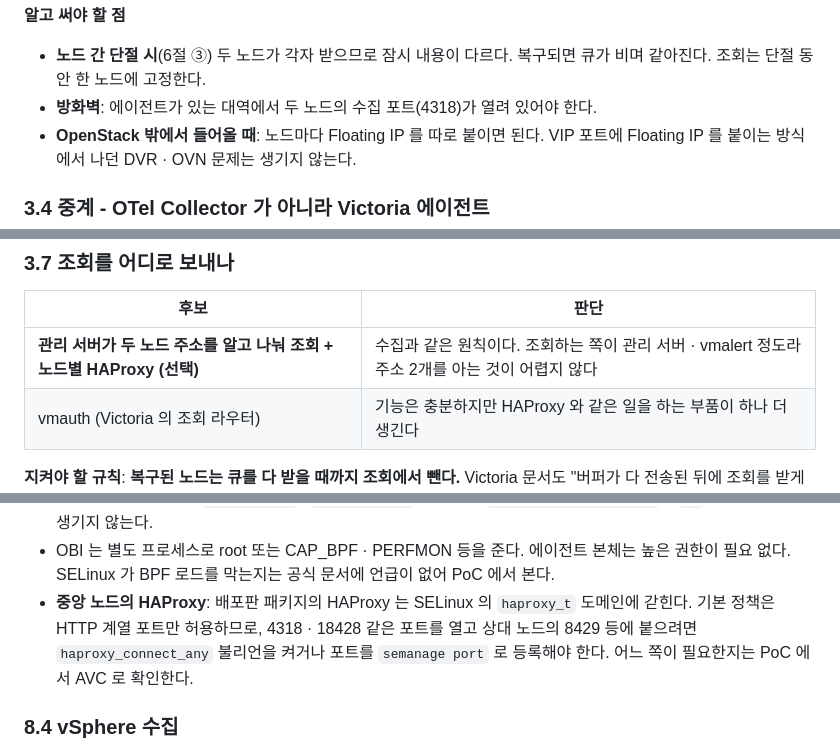
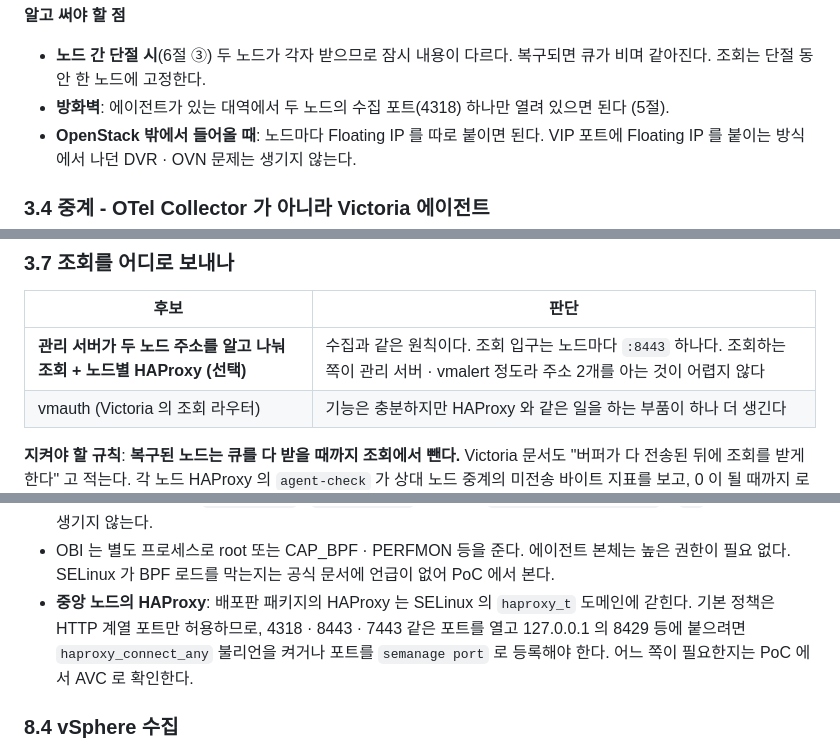
Before and after one commit to jollaman999/mon2-poc, a Markdown page: README.md, 3 parts joined by grey strips. Rendered like a GitHub page.

```diff
--- a/README.md
+++ b/README.md
@@ -133,7 +133,7 @@
 
 **알고 써야 할 점**
 - **노드 간 단절 시**(6절 ③) 두 노드가 각자 받으므로 잠시 내용이 다르다. 복구되면 큐가 비며 같아진다. 조회는 단절 동안 한 노드에 고정한다.
-- **방화벽**: 에이전트가 있는 대역에서 두 노드의 수집 포트(4318)가 열려 있어야 한다.
+- **방화벽**: 에이전트가 있는 대역에서 두 노드의 수집 포트(4318) 하나만 열려 있으면 된다 (5절).
 - **OpenStack 밖에서 들어올 때**: 노드마다 Floating IP 를 따로 붙이면 된다. VIP 포트에 Floating IP 를 붙이는 방식에서 나던 DVR · OVN 문제는 생기지 않는다.
 
 ### 3.4 중계 - OTel Collector 가 아니라 Victoria 에이전트
@@ -220,7 +220,7 @@
 
 | 후보 | 판단 |
 |---|---|
-| **관리 서버가 두 노드 주소를 알고 나눠 조회 + 노드별 HAProxy (선택)** | 수집과 같은 원칙이다. 조회하는 쪽이 관리 서버 · vmalert 정도라 주소 2개를 아는 것이 어렵지 않다 |
+| **관리 서버가 두 노드 주소를 알고 나눠 조회 + 노드별 HAProxy (선택)** | 수집과 같은 원칙이다. 조회 입구는 노드마다 `:8443` 하나다. 조회하는 쪽이 관리 서버 · vmalert 정도라 주소 2개를 아는 것이 어렵지 않다 |
 | vmauth (Victoria 의 조회 라우터) | 기능은 충분하지만 HAProxy 와 같은 일을 하는 부품이 하나 더 생긴다 |
 
 **지켜야 할 규칙**: **복구된 노드는 큐를 다 받을 때까지 조회에서 뺀다.** Victoria 문서도 "버퍼가 다 전송된 뒤에 조회를 받게 한다" 고 적는다. 각 노드 HAProxy 의 `agent-check` 가 상대 노드 중계의 미전송 바이트 지표를 보고, 0 이 될 때까지 로컬 저장소를 `drain` 으로 둔다. 그동안 그 노드로 온 조회는 상대 노드 저장소가 답한다.
@@ -411,7 +421,7 @@
 - 라벨은 `chcon` 으로 붙이지 않는다. `chcon` 은 전체 재라벨링(`restorecon -R`, `/.autorelabel`) 때 정책 기본값으로 돌아간다. **`semanage fcontext -a -t bin_t '<설치경로>/bin(/.*)?'` 로 규칙을 등록하고 `restorecon` 한다.** `semanage`(policycoreutils-python-utils) 가 없는 OS 만 `chcon` 으로 둔다.
 - 컨테이너를 안 쓰므로 `container_t` · `/dev/nvidia*` 장치 라벨(`xserver_misc_device_t`) · `:z` 마운트 문제가 생기지 않는다.
 - OBI 는 별도 프로세스로 root 또는 CAP_BPF · PERFMON 등을 준다. 에이전트 본체는 높은 권한이 필요 없다. SELinux 가 BPF 로드를 막는지는 공식 문서에 언급이 없어 PoC 에서 본다.
-- **중앙 노드의 HAProxy**: 배포판 패키지의 HAProxy 는 SELinux 의 `haproxy_t` 도메인에 갇힌다. 기본 정책은 HTTP 계열 포트만 허용하므로, 4318 · 18428 같은 포트를 열고 상대 노드의 8429 등에 붙으려면 `haproxy_connect_any` 불리언을 켜거나 포트를 `semanage port` 로 등록해야 한다. 어느 쪽이 필요한지는 PoC 에서 AVC 로 확인한다.
+- **중앙 노드의 HAProxy**: 배포판 패키지의 HAProxy 는 SELinux 의 `haproxy_t` 도메인에 갇힌다. 기본 정책은 HTTP 계열 포트만 허용하므로, 4318 · 8443 · 7443 같은 포트를 열고 127.0.0.1 의 8429 등에 붙으려면 `haproxy_connect_any` 불리언을 켜거나 포트를 `semanage port` 로 등록해야 한다. 어느 쪽이 필요한지는 PoC 에서 AVC 로 확인한다.
 
 ### 8.4 vSphere 수집
 
```
Also changed, not shown: other parts of README.md (+75 -69 lines), poc/README.md (+7 -4 lines), figures/05-port-map.png, figures/11-prometheus.png, 13 other files.
